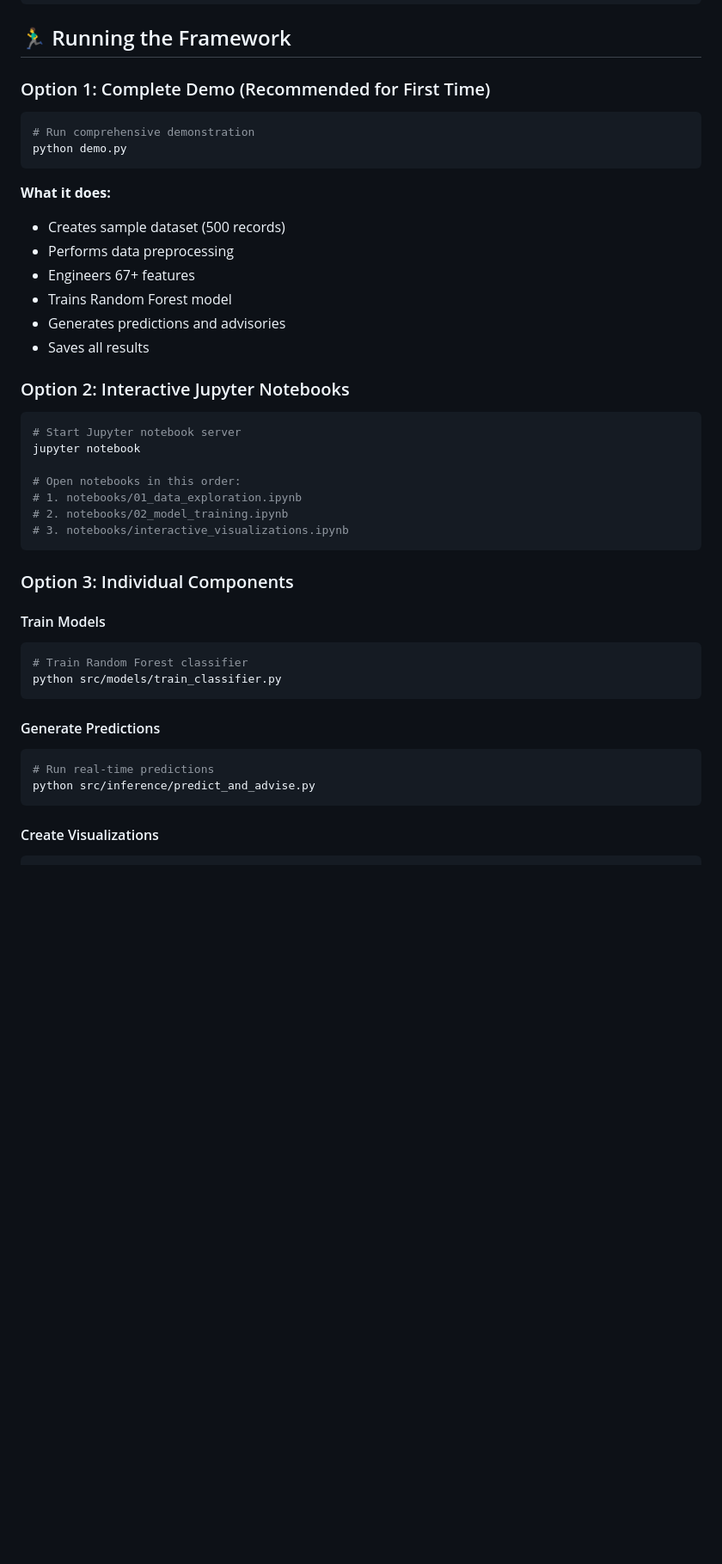
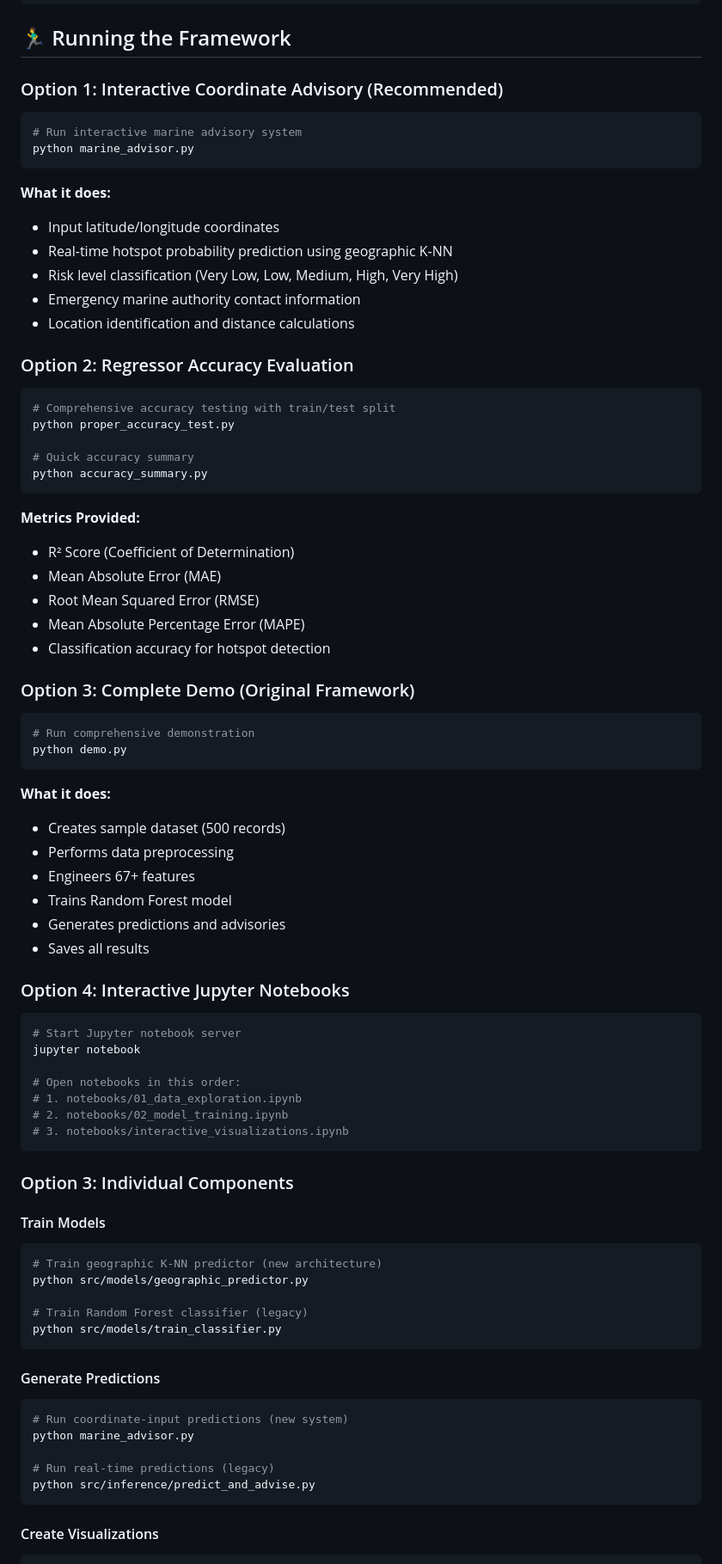
Before and after one commit to ssouvik03/EDCC-Course-Assignment, a Markdown page: SETUP_INSTRUCTIONS.md, the part around one of its changes. Shown at 86% size. Rendered like a GitHub page; blank space fills up the shorter version.

````diff
--- a/SETUP_INSTRUCTIONS.md
+++ b/SETUP_INSTRUCTIONS.md
@@ -129,7 +135,36 @@ Latitude,Longitude,Date,Concentration,Oceans,Regions
 
 ## 🏃‍♂️ Running the Framework
 
-### Option 1: Complete Demo (Recommended for First Time)
+### Option 1: Interactive Coordinate Advisory (Recommended)
+```bash
+# Run interactive marine advisory system
+python marine_advisor.py
+```
+
+**What it does:**
+- Input latitude/longitude coordinates
+- Real-time hotspot probability prediction using geographic K-NN
+- Risk level classification (Very Low, Low, Medium, High, Very High)
+- Emergency marine authority contact information
+- Location identification and distance calculations
+
+### Option 2: Regressor Accuracy Evaluation
+```bash
+# Comprehensive accuracy testing with train/test split
+python proper_accuracy_test.py
+
+# Quick accuracy summary
+python accuracy_summary.py
+```
+
+**Metrics Provided:**
+- R² Score (Coefficient of Determination)
+- Mean Absolute Error (MAE)
+- Root Mean Squared Error (RMSE)
+- Mean Absolute Percentage Error (MAPE)
+- Classification accuracy for hotspot detection
+
+### Option 3: Complete Demo (Original Framework)
 ```bash
 # Run comprehensive demonstration
 python demo.py
@@ -143,7 +178,7 @@ python demo.py
 - Generates predictions and advisories
 - Saves all results
 
-### Option 2: Interactive Jupyter Notebooks
+### Option 4: Interactive Jupyter Notebooks
 ```bash
 # Start Jupyter notebook server
 jupyter notebook
@@ -158,13 +193,19 @@ jupyter notebook
 
 #### Train Models
 ```bash
-# Train Random Forest classifier
+# Train geographic K-NN predictor (new architecture)
+python src/models/geographic_predictor.py
+
+# Train Random Forest classifier (legacy)
 python src/models/train_classifier.py
 ```
 
 #### Generate Predictions
 ```bash
-# Run real-time predictions
+# Run coordinate-input predictions (new system)
+python marine_advisor.py
+
+# Run real-time predictions (legacy)
 python src/inference/predict_and_advise.py
 ```
 
````
Also changed, not shown: other parts of SETUP_INSTRUCTIONS.md (+90 -23 lines).
